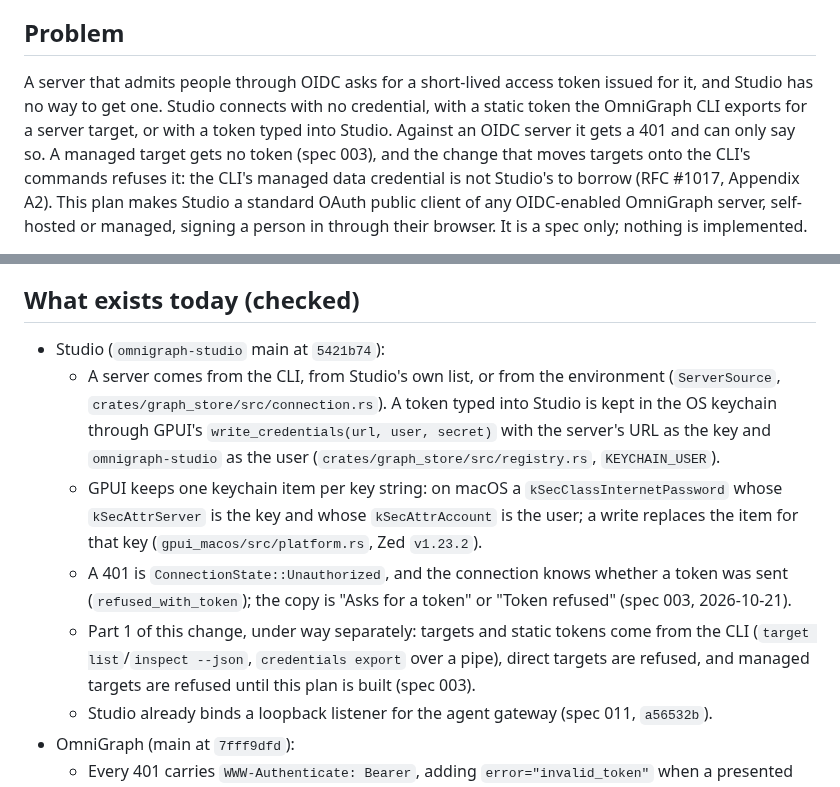
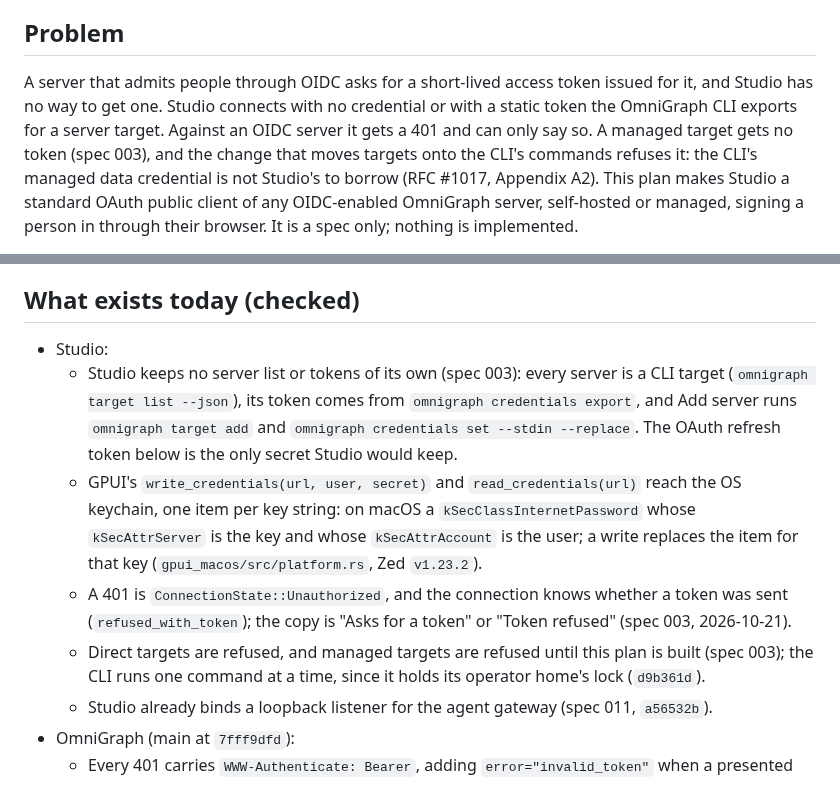
Before and after one commit to ModernRelay/omnigraph-studio, a Markdown page: specs/016-oauth-client/plan.md, 2 parts joined by grey strips. Rendered like a GitHub page.

Commit message:
docs(spec): 016 cites no keychain token of Studio's own
Studio keeps no server list or tokens of its own now: servers are CLI
targets, tokens come from credentials export, and Add server runs the
CLI's target add and credentials set. The plan no longer cites the
removed keychain constant; GPUI's keychain calls stay as the place the
OAuth refresh token would be kept, the only secret Studio would hold.

```diff
--- a/specs/016-oauth-client/plan.md
+++ b/specs/016-oauth-client/plan.md
@@ -6,8 +6,8 @@ the open questions below · 2026-10-21
 ## Problem
 
 A server that admits people through OIDC asks for a short-lived access token issued for it,
-and Studio has no way to get one. Studio connects with no credential, with a static token the
-OmniGraph CLI exports for a server target, or with a token typed into Studio. Against an OIDC
+and Studio has no way to get one. Studio connects with no credential or with a static token the
+OmniGraph CLI exports for a server target. Against an OIDC
 server it gets a 401 and can only say so. A managed target gets no token (spec 003), and the
 change that moves targets onto the CLI's commands refuses it: the CLI's managed data credential
 is not Studio's to borrow (RFC #1017, Appendix A2). This plan
@@ -30,21 +30,21 @@ managed, signing a person in through their browser. It is a spec only; nothing i
 
 ## What exists today (checked)
 
-- Studio (`omnigraph-studio` main at `5421b74`):
-  - A server comes from the CLI, from Studio's own list, or from the environment
-    (`ServerSource`, `crates/graph_store/src/connection.rs`). A token typed into Studio is kept
-    in the OS keychain through GPUI's `write_credentials(url, user, secret)` with the server's
-    URL as the key and `omnigraph-studio` as the user (`crates/graph_store/src/registry.rs`,
-    `KEYCHAIN_USER`).
-  - GPUI keeps one keychain item per key string: on macOS a `kSecClassInternetPassword` whose
+- Studio:
+  - Studio keeps no server list or tokens of its own (spec 003): every server is a CLI target
+    (`omnigraph target list --json`), its token comes from `omnigraph credentials export`, and
+    Add server runs `omnigraph target add` and `omnigraph credentials set --stdin --replace`.
+    The OAuth refresh token below is the only secret Studio would keep.
+  - GPUI's `write_credentials(url, user, secret)` and `read_credentials(url)` reach the OS
+    keychain, one item per key string: on macOS a `kSecClassInternetPassword` whose
     `kSecAttrServer` is the key and whose `kSecAttrAccount` is the user; a write replaces the
     item for that key (`gpui_macos/src/platform.rs`, Zed `v1.23.2`).
   - A 401 is `ConnectionState::Unauthorized`, and the connection knows whether a token was sent
     (`refused_with_token`); the copy is "Asks for a token" or "Token refused" (spec 003,
     2026-10-21).
-  - Part 1 of this change, under way separately: targets and static tokens come from the CLI
-    (`target list`/`inspect --json`, `credentials export` over a pipe), direct targets are
-    refused, and managed targets are refused until this plan is built (spec 003).
+  - Direct targets are refused, and managed targets are refused until this plan is built
+    (spec 003); the CLI runs one command at a time, since it holds its operator home's lock
+    (`d9b361d`).
   - Studio already binds a loopback listener for the agent gateway (spec 011, `a56532b`).
 - OmniGraph (main at `7fff9dfd`):
   - Every 401 carries `WWW-Authenticate: Bearer`, adding `error="invalid_token"` when a
```
